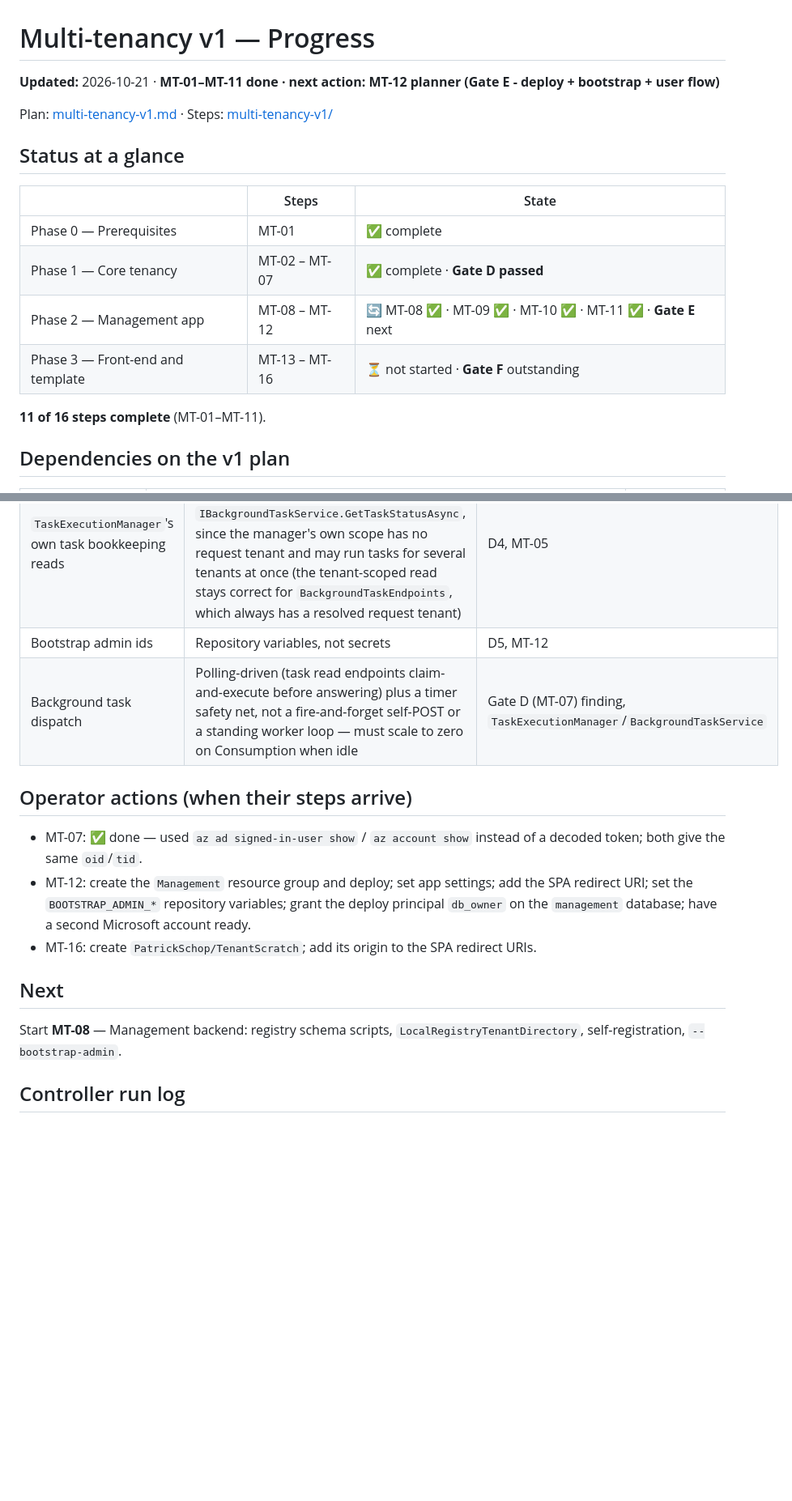
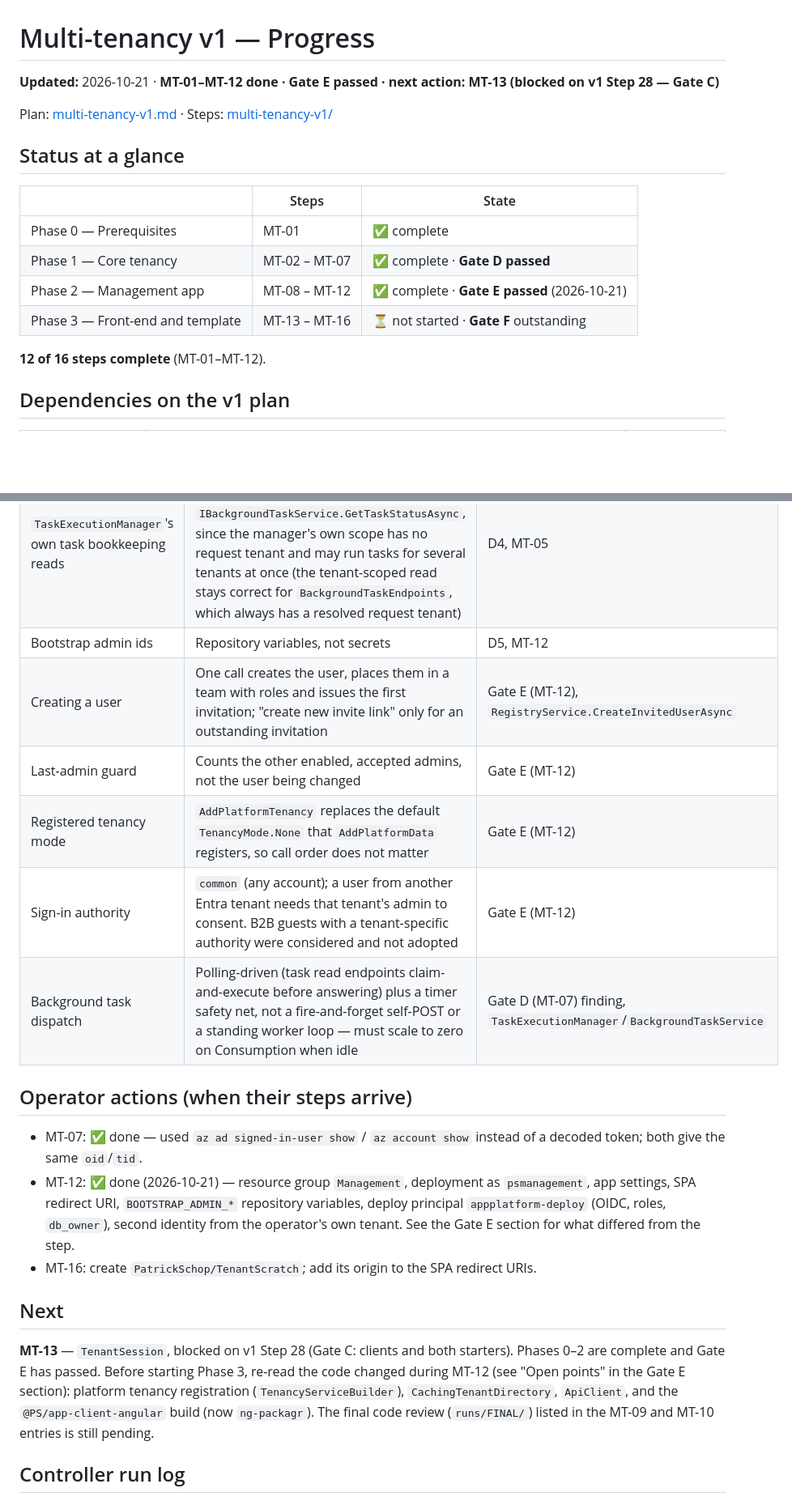
Before and after one commit to PatrickSchop/AppPlatform, a Markdown page: .plans/multi-tenancy-v1-progress.md, 2 parts joined by grey strips. Shown at 81% size. Rendered like a GitHub page; blank space fills up the shorter version.

Commit message:
Progress: MT-12 done, Gate E passed; status tables, step row, decisions, next steps and run log updated
Co-Authored-By: Claude Sonnet 5.5 <noreply@anthropic.com>

```diff
--- a/.plans/multi-tenancy-v1-progress.md
+++ b/.plans/multi-tenancy-v1-progress.md
@@ -1,6 +1,6 @@
 # Multi-tenancy v1 — Progress
 
-**Updated:** 2026-10-21 · **MT-01–MT-11 done · next action: MT-12 planner (Gate E - deploy + bootstrap + user flow)**
+**Updated:** 2026-10-21 · **MT-01–MT-12 done · Gate E passed · next action: MT-13 (blocked on v1 Step 28 — Gate C)**
 
 Plan: [multi-tenancy-v1.md](multi-tenancy-v1.md) · Steps: [multi-tenancy-v1/](multi-tenancy-v1/)
 
@@ -10,10 +10,10 @@ Plan: [multi-tenancy-v1.md](multi-tenancy-v1.md) · Steps: [multi-tenancy-v1/](m
 |---|---|---|
 | Phase 0 — Prerequisites | MT-01 | ✅ complete |
 | Phase 1 — Core tenancy | MT-02 – MT-07 | ✅ complete · **Gate D passed** |
-| Phase 2 — Management app | MT-08 – MT-12 | 🔄 MT-08 ✅ · MT-09 ✅ · MT-10 ✅ · MT-11 ✅ · **Gate E** next |
+| Phase 2 — Management app | MT-08 – MT-12 | ✅ complete · **Gate E passed** (2026-10-21) |
 | Phase 3 — Front-end and template | MT-13 – MT-16 | ⏳ not started · **Gate F** outstanding |
 
-**11 of 16 steps complete** (MT-01–MT-11).
+**12 of 16 steps complete** (MT-01–MT-12).
 
 ## Dependencies on the v1 plan
 
@@ -176,21 +179,29 @@ committed. `appsettings.development.json` (committed) has the tenant metadata on
 | `[TenantOptional]` with `requiredRole` | Tenant-less callers have no roles; such endpoints use `PlatformPolicies.AuthenticatedOnly` | D3, MT-04 → MT-06 |
 | `TaskExecutionManager`'s own task bookkeeping reads | Read the claimed row directly via the unscoped factory instead of `IBackgroundTaskService.GetTaskStatusAsync`, since the manager's own scope has no request tenant and may run tasks for several tenants at once (the tenant-scoped read stays correct for `BackgroundTaskEndpoints`, which always has a resolved request tenant) | D4, MT-05 |
 | Bootstrap admin ids | Repository variables, not secrets | D5, MT-12 |
+| Creating a user | One call creates the user, places them in a team with roles and issues the first invitation; "create new invite link" only for an outstanding invitation | Gate E (MT-12), `RegistryService.CreateInvitedUserAsync` |
+| Last-admin guard | Counts the other enabled, accepted admins, not the user being changed | Gate E (MT-12) |
+| Registered tenancy mode | `AddPlatformTenancy` replaces the default `TenancyMode.None` that `AddPlatformData` registers, so call order does not matter | Gate E (MT-12) |
+| Sign-in authority | `common` (any account); a user from another Entra tenant needs that tenant's admin to consent. B2B guests with a tenant-specific authority were considered and not adopted | Gate E (MT-12) |
 | Background task dispatch | Polling-driven (task read endpoints claim-and-execute before answering) plus a timer safety net, not a fire-and-forget self-POST or a standing worker loop — must scale to zero on Consumption when idle | Gate D (MT-07) finding, `TaskExecutionManager`/`BackgroundTaskService` |
 
 ## Operator actions (when their steps arrive)
 
 - MT-07: ✅ done — used `az ad signed-in-user show` / `az account show` instead of a decoded
   token; both give the same `oid`/`tid`.
-- MT-12: create the `Management` resource group and deploy; set app settings; add the SPA
-  redirect URI; set the `BOOTSTRAP_ADMIN_*` repository variables; grant the deploy principal
-  `db_owner` on the `management` database; have a second Microsoft account ready.
+- MT-12: ✅ done (2026-10-21) — resource group `Management`, deployment as `psmanagement`, app
+  settings, SPA redirect URI, `BOOTSTRAP_ADMIN_*` repository variables, deploy principal
+  `appplatform-deploy` (OIDC, roles, `db_owner`), second identity from the operator's own tenant.
+  See the Gate E section for what differed from the step.
 - MT-16: create `PatrickSchop/TenantScratch`; add its origin to the SPA redirect URIs.
 
 ## Next
 
-Start **MT-08** — Management backend: registry schema scripts, `LocalRegistryTenantDirectory`,
-self-registration, `--bootstrap-admin`.
+**MT-13** — `TenantSession`, blocked on v1 Step 28 (Gate C: clients and both starters). Phases 0–2
+are complete and Gate E has passed. Before starting Phase 3, re-read the code changed during MT-12
+(see "Open points" in the Gate E section): platform tenancy registration (`TenancyServiceBuilder`),
+`CachingTenantDirectory`, `ApiClient`, and the `@PS/app-client-angular` build (now `ng-packagr`).
+The final code review (`runs/FINAL/`) listed in the MT-09 and MT-10 entries is still pending.
 
 ## Controller run log
 
```
Also changed, not shown: other parts of .plans/multi-tenancy-v1-progress.md (+6 -2 lines).
